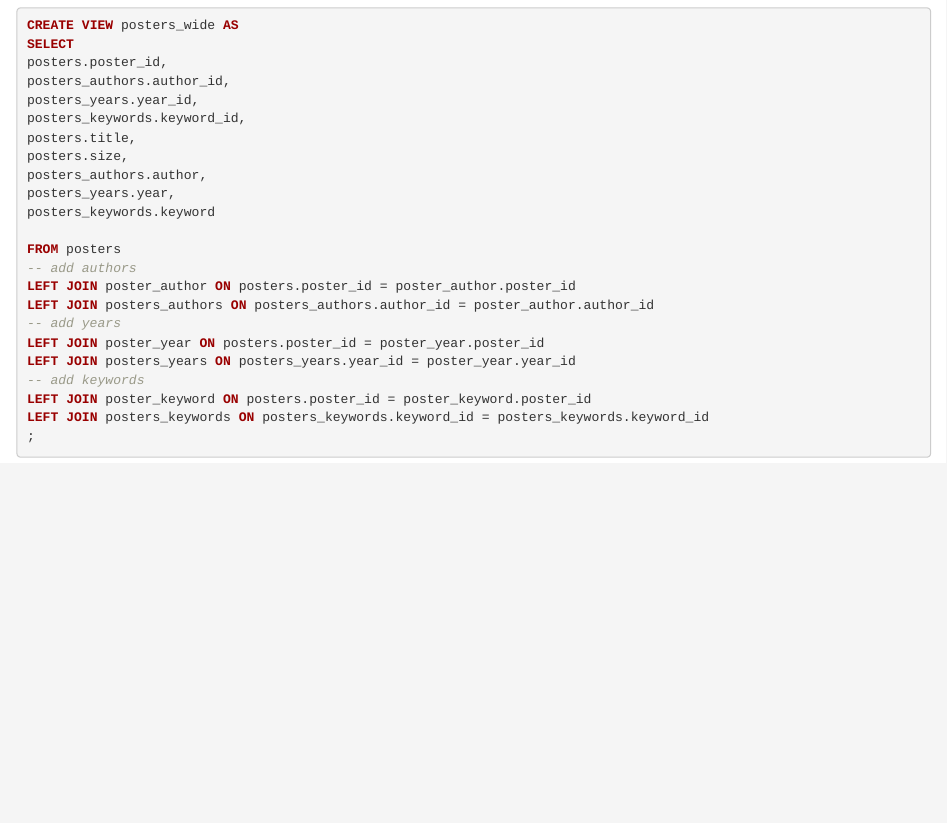
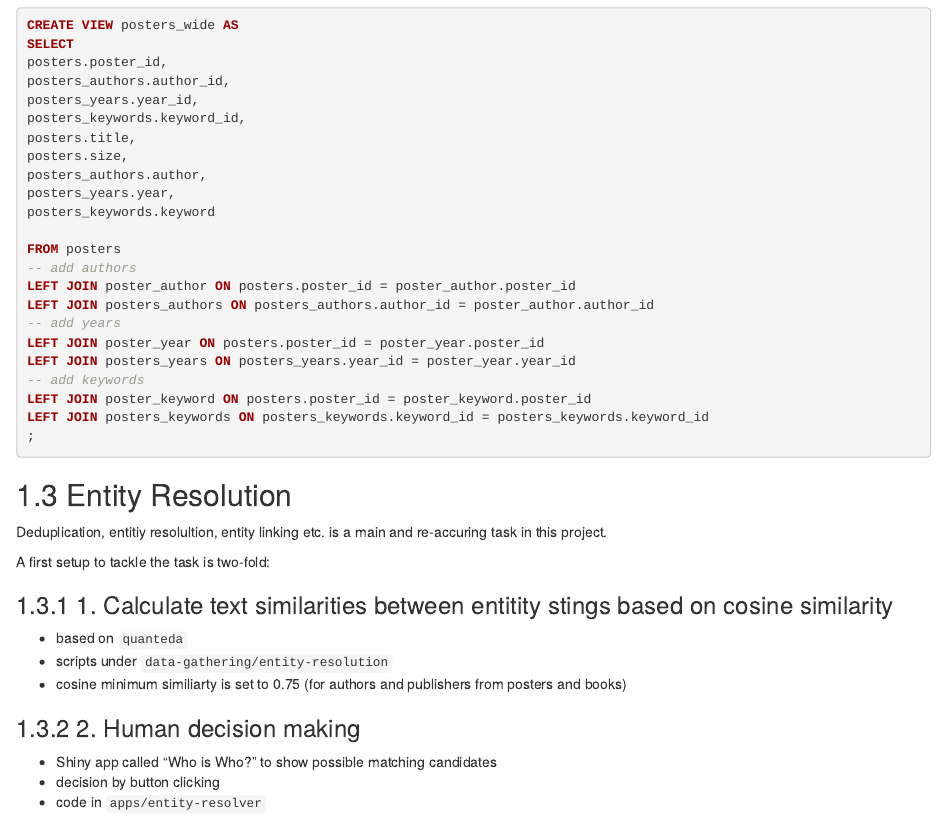
Before and after one commit to cutterkom/remove-na-lgbtiq-queer-knowledge-graph, an R Markdown document (docs/02-data-gathering.Rmd): the page in a window 1100 px wide, from 1670 px down. Rendered offline with R 4.5, knitr and Pandoc, with nearby package versions; drawn as R Markdown's standard HTML page in place of the format the file asks for.

Commit message:
add docs summary entity resolver

````diff
--- a/docs/02-data-gathering.Rmd
+++ b/docs/02-data-gathering.Rmd
@@ -113,3 +113,23 @@ LEFT JOIN poster_keyword ON posters.poster_id = poster_keyword.poster_id
 LEFT JOIN posters_keywords ON posters_keywords.keyword_id = posters_keywords.keyword_id
 ;
 ```
+
+## Entity Resolution
+
+Deduplication, entitiy resolultion, entity linking etc. is a main and re-accuring task in this project.
+
+A first setup to tackle the task is two-fold:
+
+### 1. Calculate text similarities between entitity stings based on cosine similarity
+
+* based on `quanteda`
+* scripts under `data-gathering/entity-resolution`
+* cosine minimum similiarty is set to 0.75 (for authors and publishers from posters and books)
+
+### 2. Human decision making
+
+* Shiny app called "Who is Who?" to show possible matching candidates
+* decision by button clicking
+* code in `apps/entity-resolver`
+
+![](img/who-is-who-ex.png)
````
Also changed, not shown: 1 other file.
